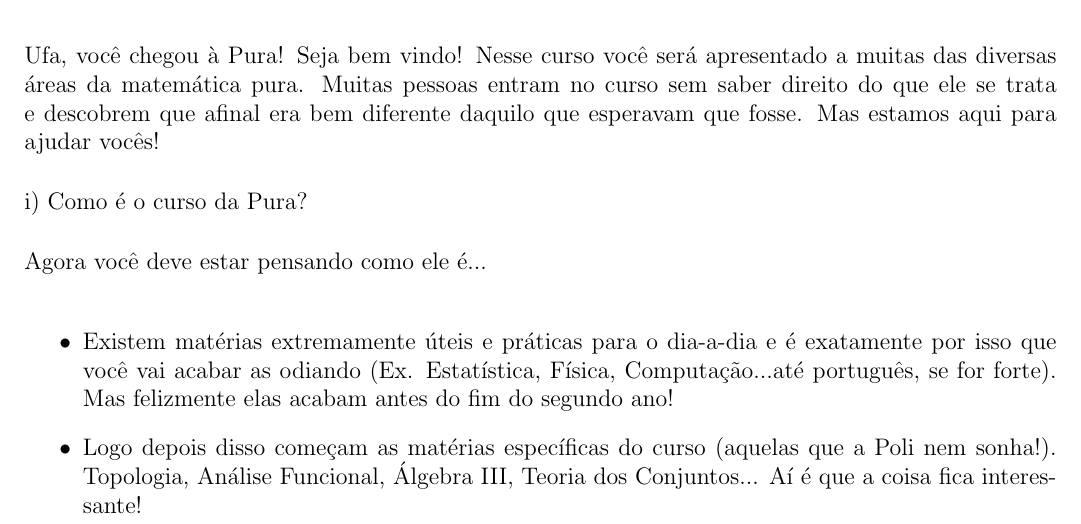
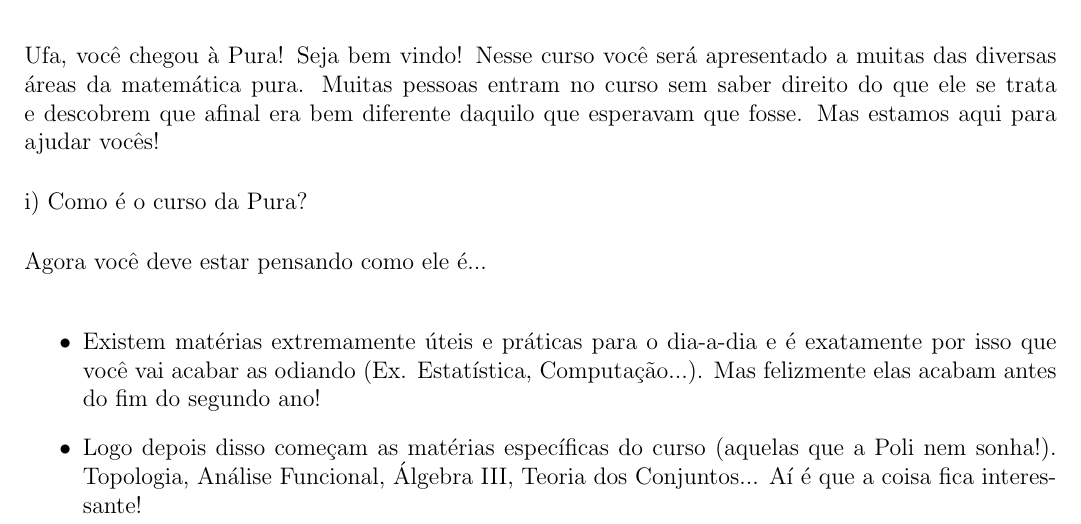
Before and after one commit to Kazuo256/guiadobixo, a LaTeX document (GuiaDoBixo.tex, which reads cursos_pura.tex): part of page 19 of 65, cut so that both start at the same text. Compiled offline with pdfLaTeX.

Commit message:
Modificacao pequena no curso da Pura

```diff
--- a/cursos_pura.tex
+++ b/cursos_pura.tex
@@ -14,8 +14,8 @@ Agora você deve estar pensando como ele é...
 
 
 \item  Existem matérias extremamente úteis e práticas para o dia-a-dia e é
-exatamente por isso que você vai acabar as odiando (Ex. Estatística, Física,
-Computação...até português, se for forte). Mas felizmente elas acabam antes do fim do segundo ano!
+exatamente por isso que você vai acabar as odiando (Ex. Estatística,
+Computação...). Mas felizmente elas acabam antes do fim do segundo ano!
 \item  Logo depois disso começam as matérias específicas do curso (aquelas que a Poli nem sonha!). Topologia, Análise Funcional, Álgebra III, Teoria dos Conjuntos... Aí é que a coisa fica interessante!
 \item  Você vai ter que estudar muito, mas nem por isso desista.
 
```
